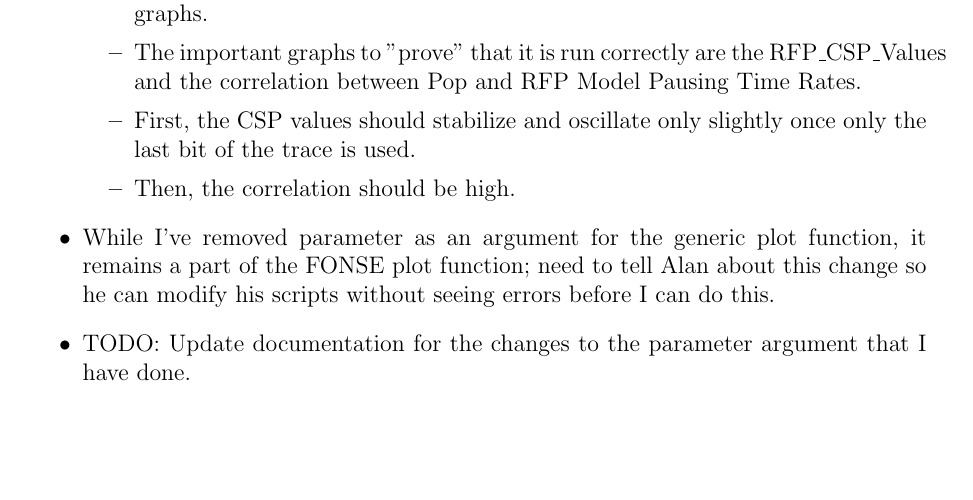
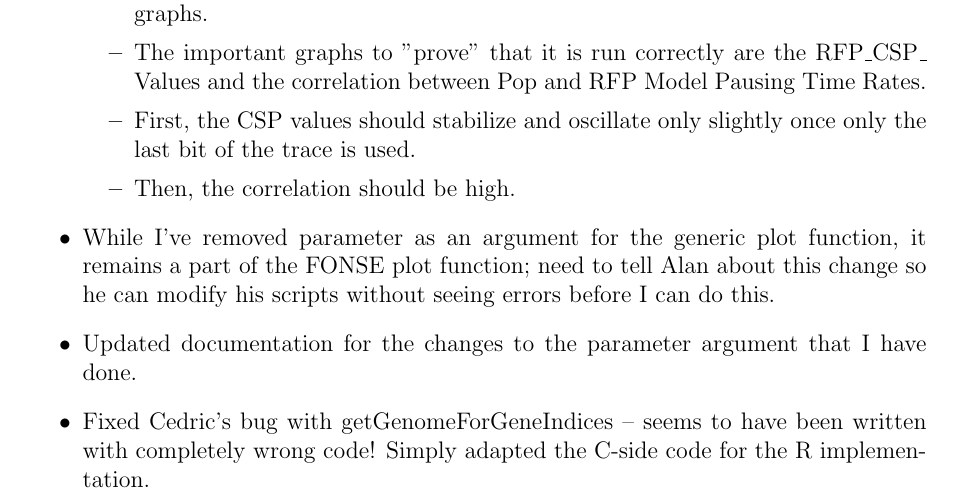
Before and after one commit to GilchristLab/labnotebooks, a LaTeX book (Hollis.Bui/notes.tex): part of page 79 of 79, cut so that both start at the same text, the shorter picture padded with empty space. Compiled offline with pdfLaTeX.

Commit message:
additional changes July 18

```diff
--- a/Hollis.Bui/notes.tex
+++ b/Hollis.Bui/notes.tex
@@ -1716,12 +1716,14 @@ Afterwards, moved an old working R script to use this data for testing.
         \item Run more iterations and keep timing benchmarks -- i.e. 1000, 10,000, etc.
         \item Use only 10\%, 20\% of the trace, etc; the last few.
         \item This is because the initial bits have a starting point that greatly bias the graphs.
-        \item The important graphs to "prove" that it is run correctly are the RFP\_CSP\_Values and the correlation between Pop and RFP Model Pausing Time Rates.
+        \item The important graphs to "prove" that it is run correctly are the RFP\sep \_\sep CSP\sep \_\sep Values and the correlation between Pop and RFP Model Pausing Time Rates.
         \item First, the CSP values should stabilize and oscillate only slightly once only the last bit of the trace is used.
         \item Then, the correlation should be high.
     \end{itemize}
     \item While I've removed parameter as an argument for the generic plot function, it remains a part of the FONSE plot function; need to tell Alan about this change so he can modify his scripts without seeing errors before I can do this.
-    \item TODO: Update documentation for the changes to the parameter argument that I have done.
+    \item Updated documentation for the changes to the parameter argument that I have done.
+    \item Fixed Cedric's bug with getGenomeForGeneIndices -- seems to have been written with completely wrong code!
+    Simply adapted the C-side code for the R implementation.
 \end{itemize}
 
 \end{document}
```
Also changed, not shown: 1 other file.
